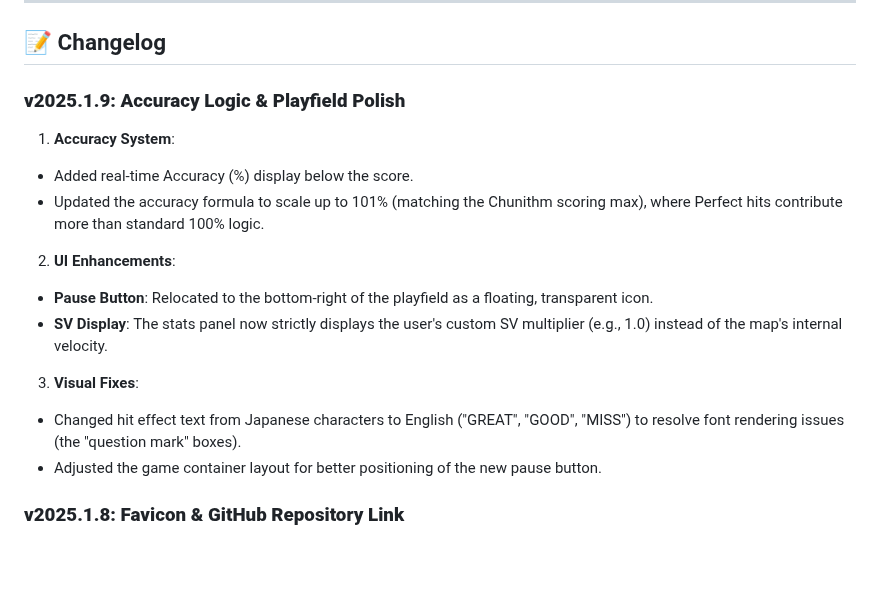
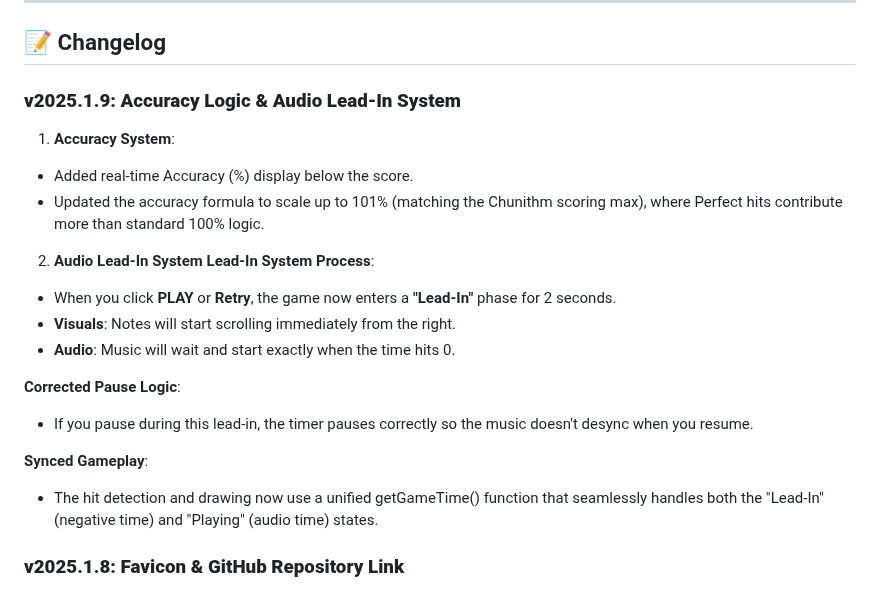
Before and after one commit to snowflakescoding/sf-osu-taiko-practice-mode, a Markdown page: README.md, the part around the change. Drawn GitHub-style; blank space fills up the shorter version.

```diff
--- a/README.md
+++ b/README.md
@@ -53,21 +53,23 @@ Experience a specialized scoring system inspired by CHUNITHM. For more details,
 
 ## 📝 Changelog
 
-### **v2025.1.9: Accuracy Logic & Playfield Polish**
+### **v2025.1.9: Accuracy Logic & Audio Lead-In System**
 1. **Accuracy System**:
 
 - Added real-time Accuracy (%) display below the score.
 - Updated the accuracy formula to scale up to 101% (matching the Chunithm scoring max), where Perfect hits contribute more than standard 100% logic.
 
-2. **UI Enhancements**:
+2. **Audio Lead-In System**
+**Lead-In System Process**:
+- When you click **PLAY** or **Retry**, the game now enters a **"Lead-In"** phase for 2 seconds.
+- **Visuals**: Notes will start scrolling immediately from the right.
+- **Audio**: Music will wait and start exactly when the time hits 0.
 
-- **Pause Button**: Relocated to the bottom-right of the playfield as a floating, transparent icon.
-- **SV Display**: The stats panel now strictly displays the user's custom SV multiplier (e.g., 1.0) instead of the map's internal velocity.
+**Corrected Pause Logic**:
+- If you pause during this lead-in, the timer pauses correctly so the music doesn't desync when you resume.
 
-3. **Visual Fixes**:
-
-- Changed hit effect text from Japanese characters to English ("GREAT", "GOOD", "MISS") to resolve font rendering issues (the "question mark" boxes).
-- Adjusted the game container layout for better positioning of the new pause button.
+**Synced Gameplay**:
+- The hit detection and drawing now use a unified getGameTime() function that seamlessly handles both the "Lead-In" (negative time) and "Playing" (audio time) states.
 
 ### **v2025.1.8: Favicon & GitHub Repository Link**
 - Favicon: Added, named **favicon.png**.
```
